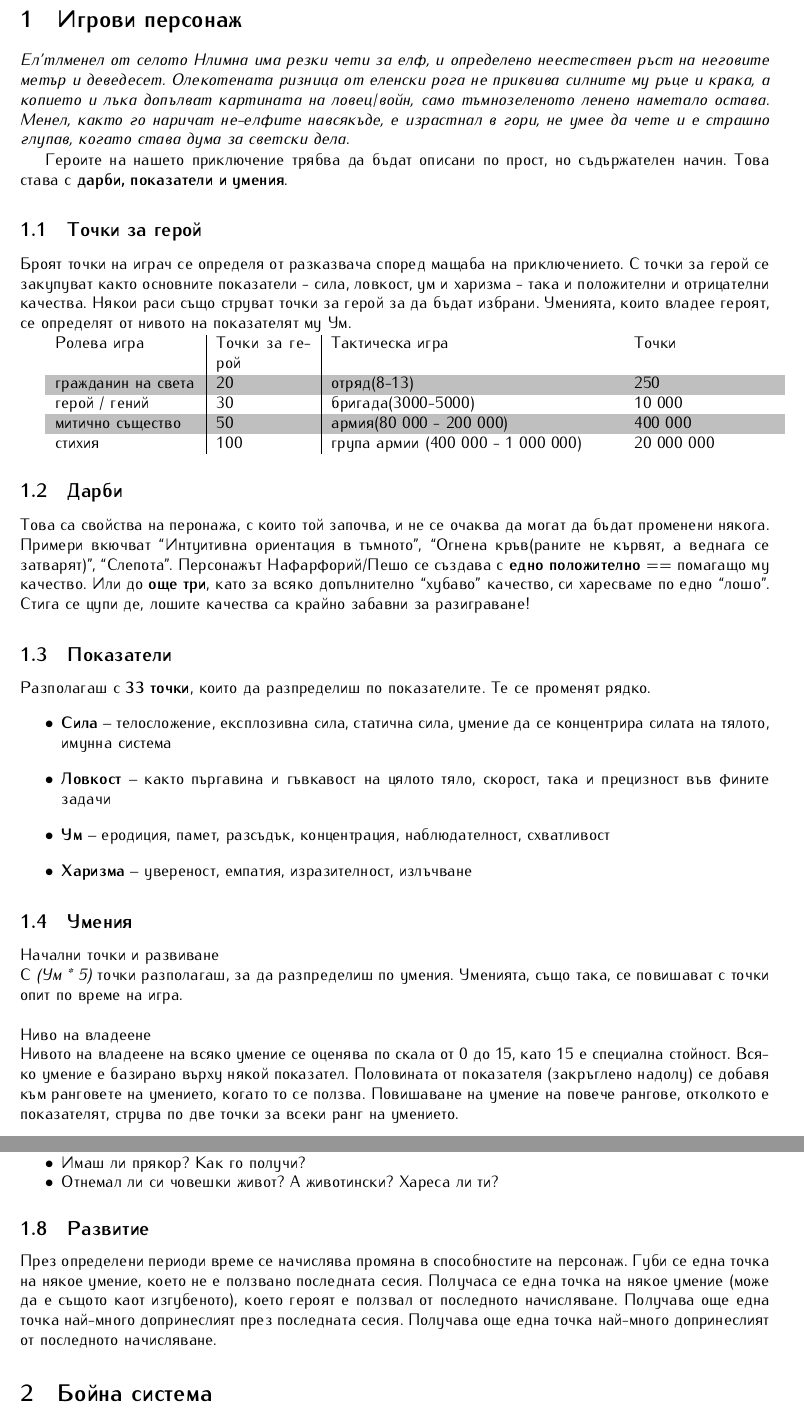
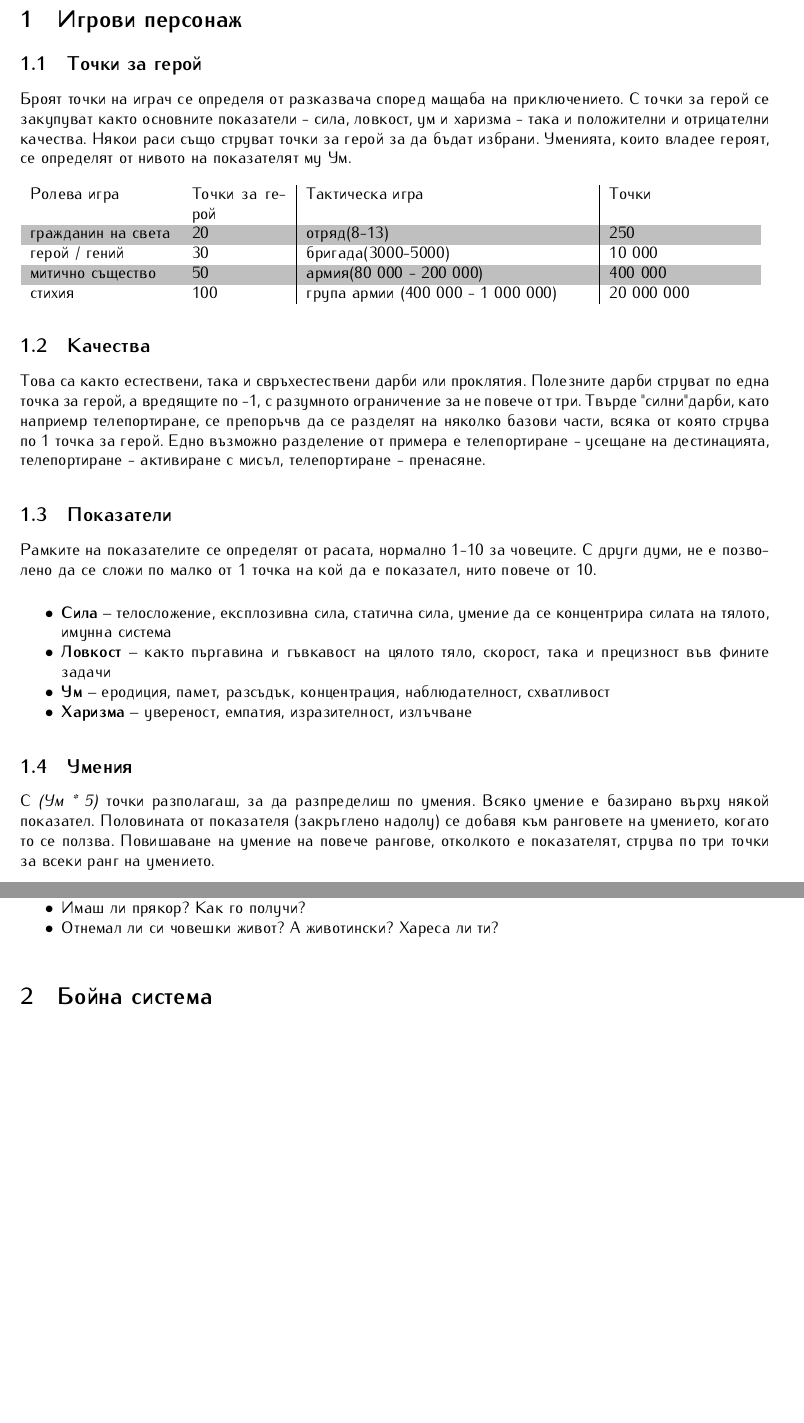
Before and after one commit to MiroslavVitkov/rpg, a LaTeX document (latex/elementaris-steampunk.tex, which reads latex/rules/character.tex): two parts of pages 2 and 3 of 10, joined at a grey line, cut so that both start at the same text, the shorter picture padded with empty space. Compiled offline with pdfLaTeX.

Commit message:
Removed content from character creation rules, that seems never helped anyone.

```diff
--- a/latex/rules/character.tex
+++ b/latex/rules/character.tex
@@ -1,19 +1,14 @@
 % This file concers character charuin and eviutuion. It;s aim is to be consice anad genre-independent.
 
 \section{Игрови персонаж}
-\emph{Ел'тлменел от селото Нлимна има резки чети за елф, и определено неестествен ръст на неговите метър и деведесет.
-Олекотената ризница от еленски рога не приквива силните му ръце и крака, а копието и лъка допълват картината на ловец/войн, само тъмнозеленото ленено наметало остава.
-Менел, както го наричат не-елфите навсякъде, е израстнал в гори, не умее да чете и е страшно глупав, когато става дума за светски дела.}
-
-Героите на нашето приключение трябва да бъдат описани по прост, но съдържателен начин.
-Това става с \textbf{дарби, показатели и умения}.
 
 \subsection{Точки за герой}
 Броят точки на играч се определя от разказвача според мащаба на приключението.
 С точки за герой се закупуват както основните показатели - сила, ловкост, ум и харизма - така и положителни и отрицателни качества.
 Някои раси също струват точки за герой за да бъдат избрани.
 Уменията, които владее героят, се определят от нивото на показателят му Ум.
-
+\\
+\\
 \rowcolors{1}{white}{lightgray}
 \begin{tabular}{p{3cm} | p{2cm} | p{6cm} | p{3cm}}
 Ролева игра          & Точки за герой      & Тактическа игра                   & Точки       \\
@@ -23,32 +18,28 @@
 стихия               & 100                 & група армии (400 000 - 1 000 000) & 20 000 000  \\
 \end{tabular}
 
-\subsection{Дарби}
-Това са свойства на перонажа, с които той започва, и не се очаква да могат да бъдат променени някога.
-Примери вкючват “Интуитивна ориентация в тъмното”, “Огнена кръв(раните не кървят, а веднага се затварят)”, “Слепота”.
-Персонажът Нафарфорий/Пешо се създава с {\bfедно положително} == помагащо му качество.
-Или до {\bfоще три}, като за всяко допълнително “хубаво” качество, си харесваме по едно “лошо”. Стига се цупи де, лошите качества са крайно забавни за разиграване!
+\subsection{Качества}
+Това са както естествени, така и свръхестествени дарби или проклятия.
+Полезните дарби струват по една точка за герой, а вредящите по -1, с разумното ограничение за не повече от три.
+Твърде "силни" дарби, като наприемр телепортиране, се препоръчв да се разделят на няколко базови части, всяка от която струва по 1 точка за герой.
+Едно възможно разделение от примера е телепортиране - усещане на дестинацията, телепортиране - активиране с мисъл, телепортиране - пренасяне.
 
 \subsection{Показатели}
-Разполагаш с \textbf{33 точки}, които да разпределиш по показателите. Те се променят рядко.
-\begin{itemize}
+Рамките на показателите се определят от расата, нормално 1-10 за човеците.
+С други думи, не е позволено да се сложи по малко от 1 точка на кой да е показател, нито повече от 10.
+
+\begin{itemize*}
 \item {\bfСила} – телосложение, експлозивна сила, статична сила, умение да се концентрира силата на тялото, имунна система
 \item {\bfЛовкост} – както пъргавина и гъвкавост на цялото тяло, скорост, така и прецизност във фините задачи
 \item {\bfУм} – еродиция, памет, разсъдък, концентрация, наблюдателност, схватливост
 \item {\bfХаризма} – увереност, емпатия, изразителност, излъчване
-\end{itemize}
+\end{itemize*}
 
 \subsection{Умения}
-Начални точки и развиване  \\
 С \textit{(Ум * 5)} точки разполагаш, за да разпределиш по умения.
-Уменията, също така, се повишават с точки опит по време на игра.
-\\
-\\
-Ниво на владеене  \\
-Нивото на владеене на всяко умение се оценява по скала от 0 до 15, като 15 е специална стойност.
 Всяко умение е базирано върху някой показател.
 Половината от показателя (закръглено надолу) се добавя към ранговете на умението, когато то се ползва.
-Повишаване на умение на повече рангове,  отколкото е показателят, струва по две точки за всеки ранг на умението.
+Повишаване на умение на повече рангове,  отколкото е показателят, струва по три точки за всеки ранг на умението.
 
 \subsection{Носене}
 \rowcolors{1}{white}{lightgray}
@@ -78,10 +69,3 @@
 \item{Имаш ли прякор? Как го получи?}
 \item{Отнемал ли си човешки живот? А животински? Хареса ли ти?}
 \end{itemize*}
-
-\subsection{Развитие}
-През определени периоди време се начислява промяна в способностите на персонаж.
-Губи се една точка на някое умение, което не е ползвано последната сесия.
-Получаса се една точка на някое умение (може да е същото каот изгубеното), което героят е ползвал от последното начисляване.
-Получава още една точка най-много допринеслият през последната сесия.
-Получава още една точка най-много допринеслият от последното начисляване.
```
Also changed, not shown: 1 other file.
